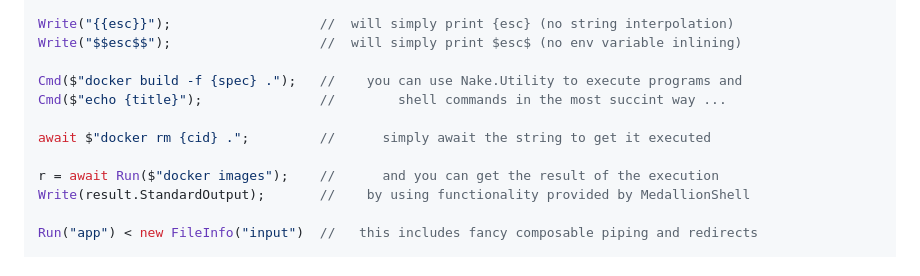
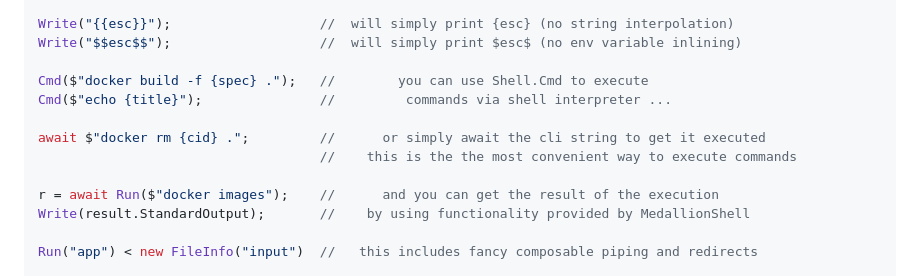
Before and after one commit to yevhen/Nake, a Markdown page: README.md, the part around the change. GitHub-like rendering.

```diff
--- a/README.md
+++ b/README.md
@@ -126,10 +126,11 @@ Write(Location.NakeScriptDirectory) //   alternatively call this method from Nak
 Write("{{esc}}");                   //  will simply print {esc} (no string interpolation)
 Write("$$esc$$");                   //  will simply print $esc$ (no env variable inlining)
 
-Cmd($"docker build -f {spec} .");   //    you can use Nake.Utility to execute programs and
-Cmd($"echo {title}");               //        shell commands in the most succint way ...
+Cmd($"docker build -f {spec} .");   //        you can use Shell.Cmd to execute
+Cmd($"echo {title}");               //         commands via shell interpreter ...
 
-await $"docker rm {cid} .";         //      simply await the string to get it executed
+await $"docker rm {cid} .";         //      or simply await the cli string to get it executed
+                                    //    this is the the most convenient way to execute commands
 
 r = await Run($"docker images");    //      and you can get the result of the execution
 Write(result.StandardOutput);       //    by using functionality provided by MedallionShell
```
